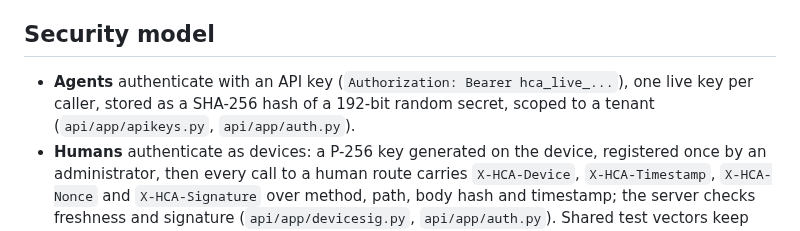
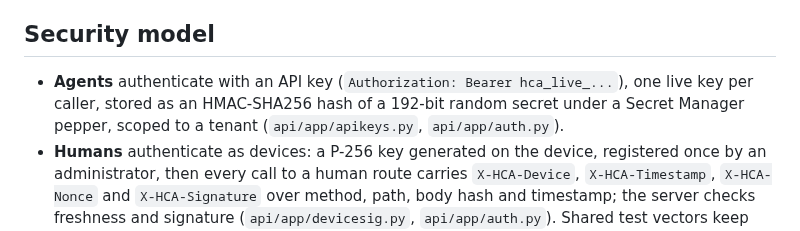
Before and after one commit to Alternative-Spaces-Inc/HCommAgent, a Markdown page: README.md, the part around the change. GitHub-like rendering.

Commit message:
README: api key hash wording

```diff
--- a/README.md
+++ b/README.md
@@ -55,7 +55,7 @@ Without `DATABASE_URL` the service uses a local SQLite file; CI and production r
 
 ## Security model
 
-- **Agents** authenticate with an API key (`Authorization: Bearer hca_live_...`), one live key per caller, stored as a SHA-256 hash of a 192-bit random secret, scoped to a tenant (`api/app/apikeys.py`, `api/app/auth.py`).
+- **Agents** authenticate with an API key (`Authorization: Bearer hca_live_...`), one live key per caller, stored as an HMAC-SHA256 hash of a 192-bit random secret under a Secret Manager pepper, scoped to a tenant (`api/app/apikeys.py`, `api/app/auth.py`).
 - **Humans** authenticate as devices: a P-256 key generated on the device, registered once by an administrator, then every call to a human route carries `X-HCA-Device`, `X-HCA-Timestamp`, `X-HCA-Nonce` and `X-HCA-Signature` over method, path, body hash and timestamp; the server checks freshness and signature (`api/app/devicesig.py`, `api/app/auth.py`). Shared test vectors keep the Swift and JavaScript signers in step with the Python verifier.
 - **Owner gate**: a device must link a Google account that is on the tenant's owner allowlist before it can read or answer asks (`api/app/googleauth.py`, `api/app/tenancy.py`).
 - **Tenancy**: every ask, device, key, audit row, webhook attempt and event carries a `tenant_id`; reads, streams and writes are filtered on it from authenticated server state, never from the client.
```
